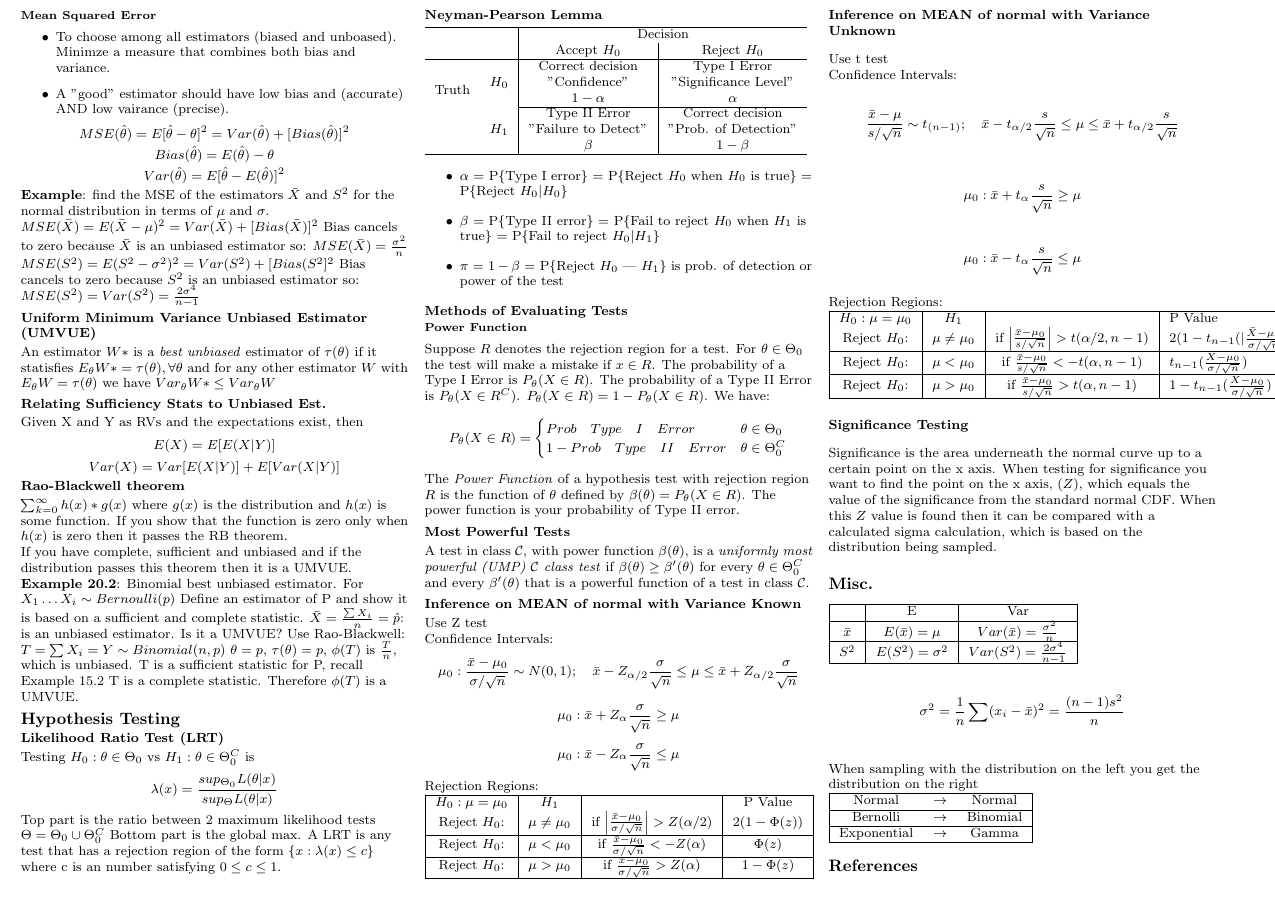
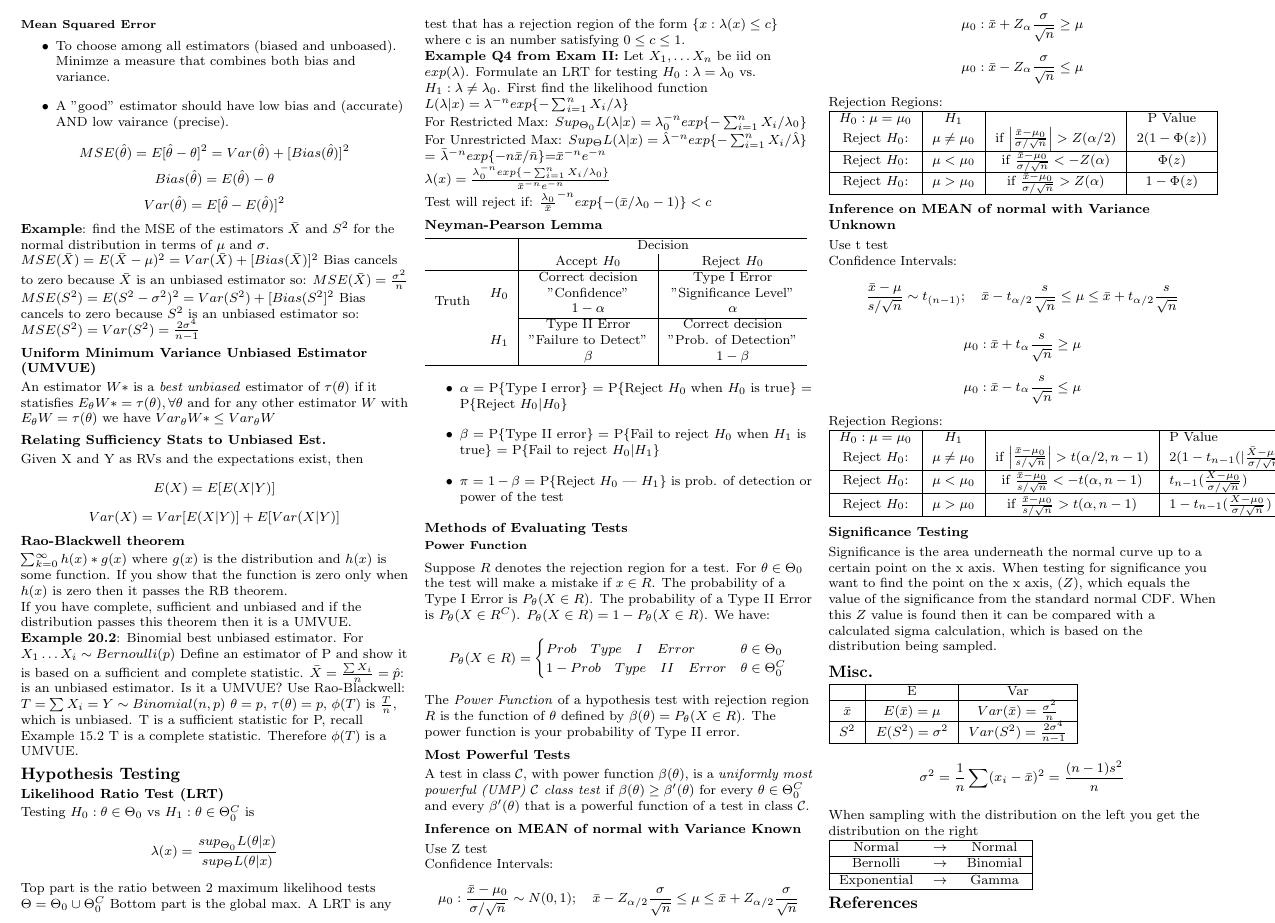
Before and after one commit to eggsactly/SIE530, a LaTeX document (formula-sheet-2.tex): part of page 2 of 2, cut so that both start at the same text, the shorter picture padded with empty space. Compiled offline with pdfLaTeX.

Commit message:
Added LRT example.

```diff
--- a/formula-sheet-2.tex
+++ b/formula-sheet-2.tex
@@ -239,6 +239,13 @@ $$\lambda(x)=\frac{sup_{\Theta_0} L(\theta|x)}{sup_{\Theta} L(\theta|x)}$$
 Top part is the ratio between 2 maximum likelihood tests $\Theta=\Theta_0 \cup \Theta_0^C$ Bottom part is the global max.
 A LRT is any test that has a rejection region of the form $\{x:\lambda(x)\leq c\}$ where c is an number satisfying $0 \leq c \leq 1$.
 
+\textbf{Example Q4 from Exam II:} Let $X_1, \dots X_n$ be iid on $exp(\lambda)$. Formulate an LRT for testing $H_0:\lambda=\lambda_0$ vs. $H_1:\lambda\neq\lambda_0$.
+First find the likelihood function $L(\lambda|x)=\lambda^{-n}exp\{-\sum_{i=1}^nX_i/\lambda\}$\\
+For Restricted Max: $Sup_{\Theta_0}L(\lambda|x)=\lambda_0^{-n}exp\{-\sum_{i=1}^nX_i/\lambda_0\}$\\
+For Unrestricted Max: $Sup_{\Theta}L(\lambda|x)=\hat{\lambda}^{-n}exp\{-\sum_{i=1}^nX_i/\hat{\lambda}\}$ = $\bar{\lambda}^{-n}exp\{-n\bar{x}/\bar{n}\}$=$\bar{x}^{-n}e^{-n}$\\
+$\lambda(x)=\frac{\lambda_0^{-n}exp\{-\sum_{i=1}^nX_i/\lambda_0\}}{\bar{x}^{-n}e^{-n}}$\\
+Test will reject if: $\frac{\lambda_0}{\bar{x}}^{-n}exp\{-(\bar{x}/\lambda_0-1)\} < c$
+
 \subsection*{Neyman-Pearson Lemma}
 \begin{tabular}{ c  c | c | c }
 \hline
```
